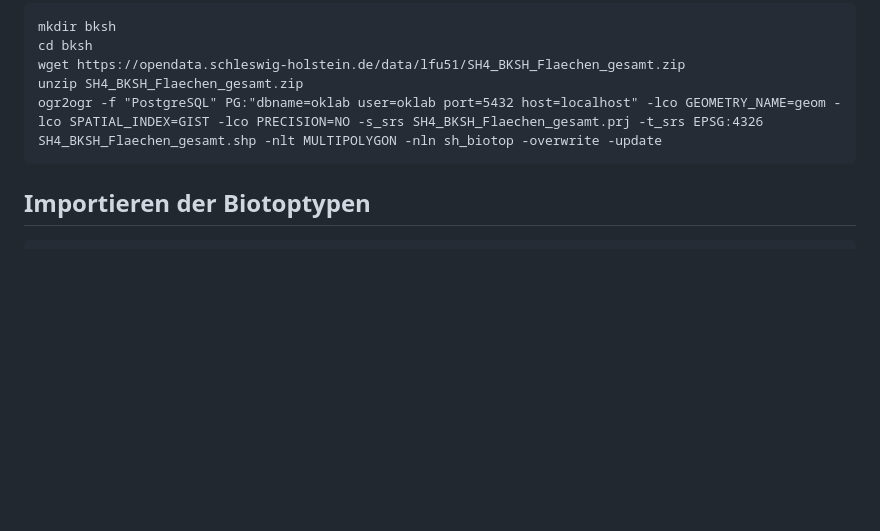
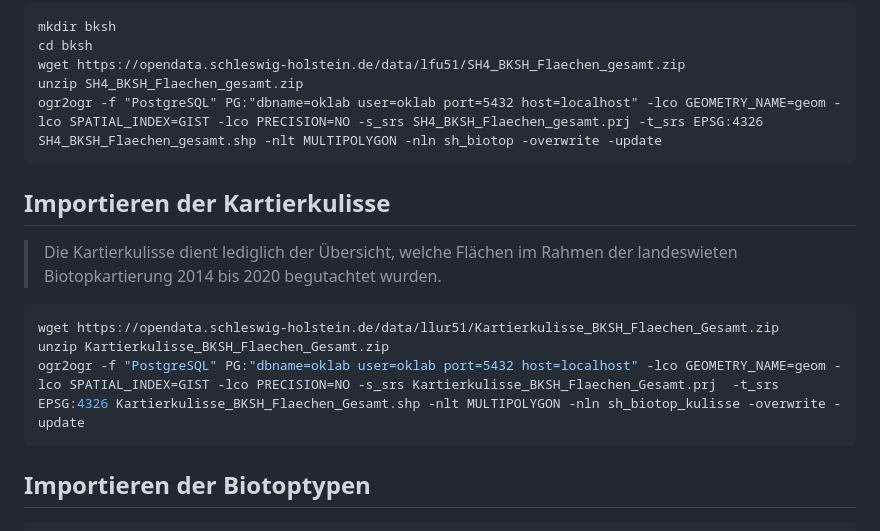
Before and after one commit to oklabflensburg/open-biotope-map, a Markdown page: README.md, the part around the change. Drawn GitHub-style; blank space fills up the shorter version.

Commit message:
updated readme with missing import details

````diff
--- a/README.md
+++ b/README.md
@@ -110,6 +110,16 @@ ogr2ogr -f "PostgreSQL" PG:"dbname=oklab user=oklab port=5432 host=localhost" -l
 ```
 
 
+## Importieren der Kartierkulisse
+
+> Die Kartierkulisse dient lediglich der Übersicht, welche Flächen im Rahmen der landeswieten Biotopkartierung 2014 bis 2020 begutachtet wurden.
+
+```sh
+wget https://opendata.schleswig-holstein.de/data/llur51/Kartierkulisse_BKSH_Flaechen_Gesamt.zip
+unzip Kartierkulisse_BKSH_Flaechen_Gesamt.zip
+ogr2ogr -f "PostgreSQL" PG:"dbname=oklab user=oklab port=5432 host=localhost" -lco GEOMETRY_NAME=geom -lco SPATIAL_INDEX=GIST -lco PRECISION=NO -s_srs Kartierkulisse_BKSH_Flaechen_Gesamt.prj  -t_srs EPSG:4326 Kartierkulisse_BKSH_Flaechen_Gesamt.shp -nlt MULTIPOLYGON -nln sh_biotop_kulisse -overwrite -update
+```
+
 ## Importieren der Biotoptypen
 
 ```
````
